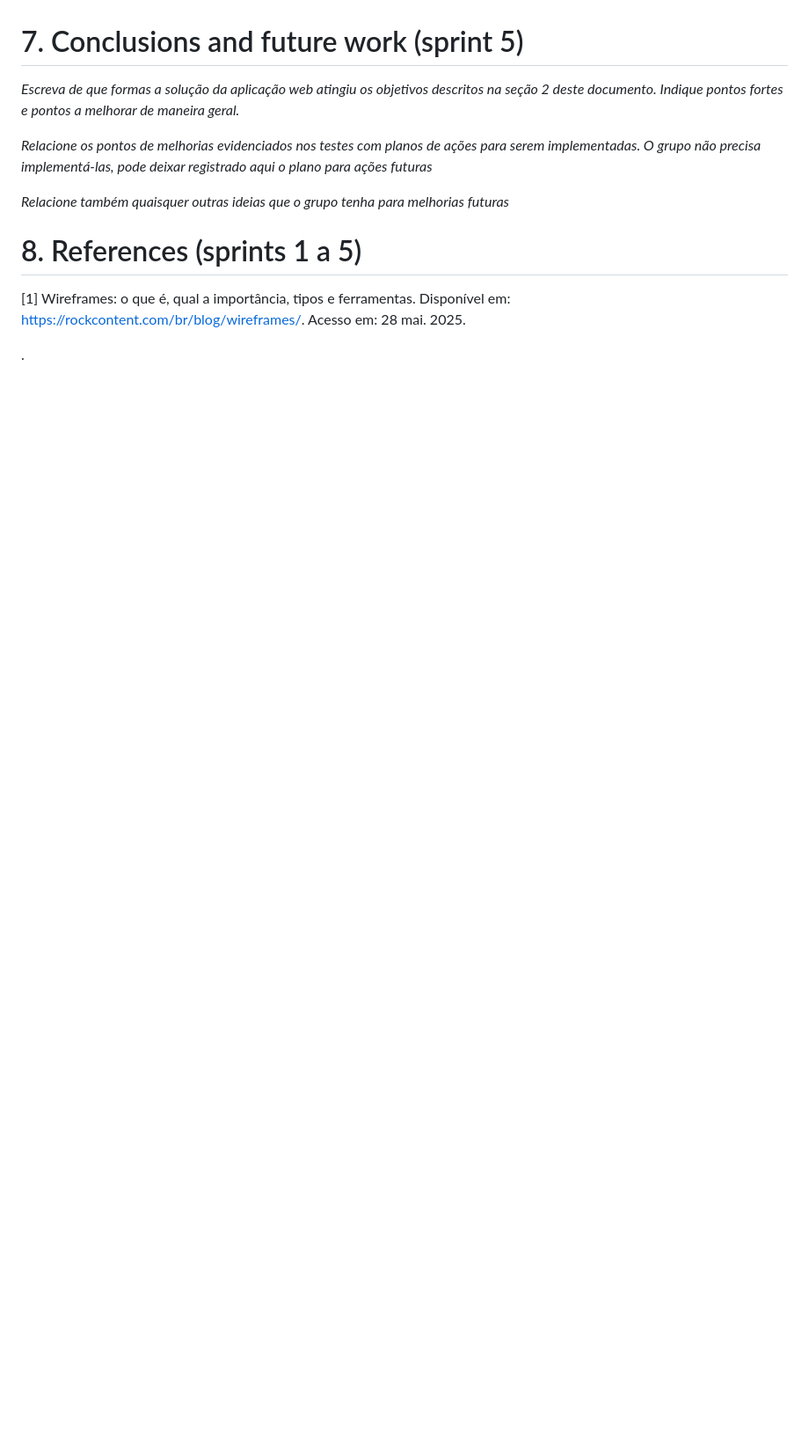
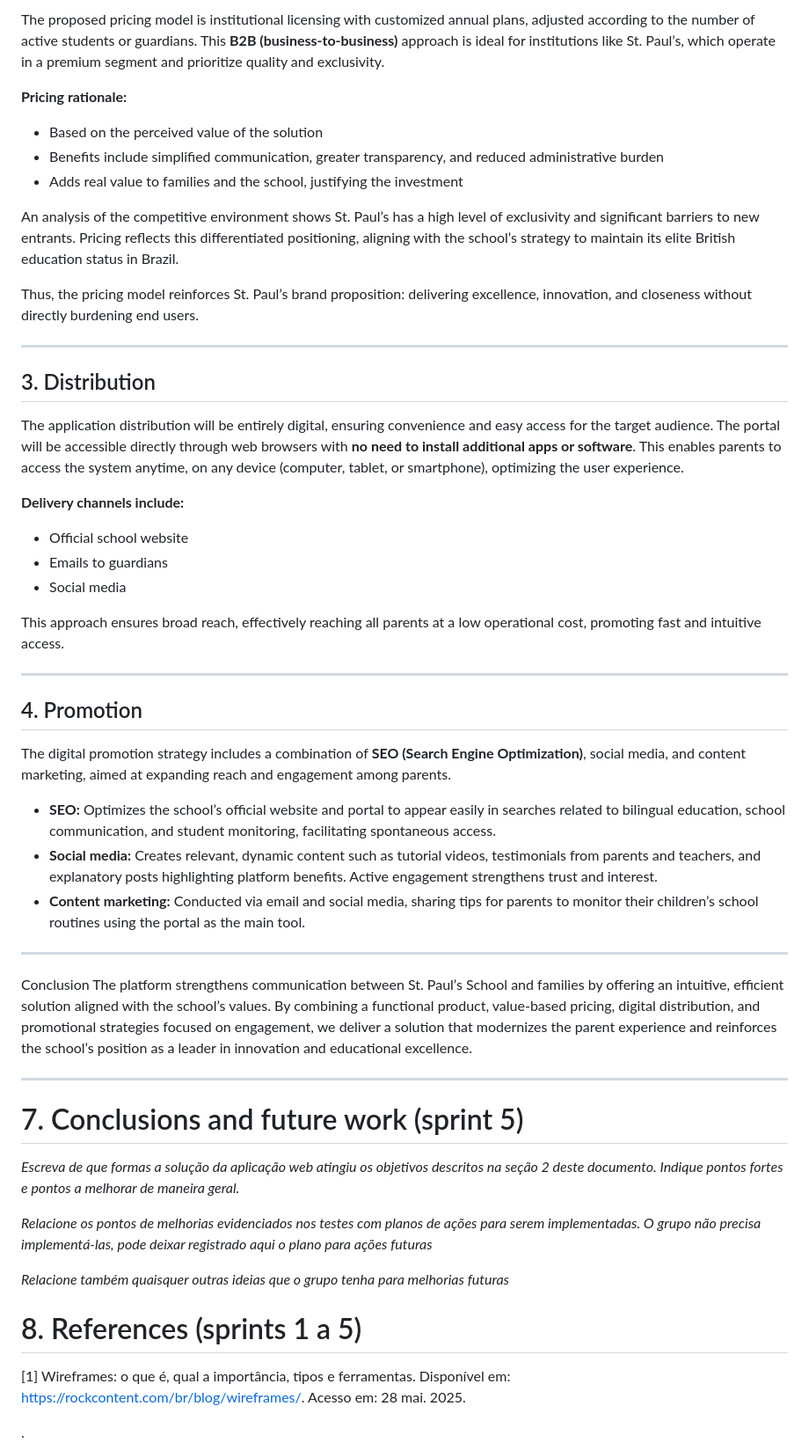
Before and after one commit to jjalmeidadev/diana, a Markdown page: documents/wad.md, the part around the change printed below. Shown: that part at 88% size. Rendered like a GitHub page; blank space fills up the shorter version.

Commit message:
docs: adiciona todos os 4 ps do marketing

```diff
--- a/documents/wad.md
+++ b/documents/wad.md
@@ -995,3 +1037,45 @@ Descreva os principais segmentos de mercado a serem atendidos pela aplicação.
+The proposed pricing model is institutional licensing with customized annual plans, adjusted according to the number of active students or guardians. This **B2B (business-to-business)** approach is ideal for institutions like St. Paul’s, which operate in a premium segment and prioritize quality and exclusivity.
+
+**Pricing rationale:**
+
+- Based on the perceived value of the solution
+- Benefits include simplified communication, greater transparency, and reduced administrative burden
+- Adds real value to families and the school, justifying the investment
+
+An analysis of the competitive environment shows St. Paul’s has a high level of exclusivity and significant barriers to new entrants. Pricing reflects this differentiated positioning, aligning with the school’s strategy to maintain its elite British education status in Brazil.
+
+Thus, the pricing model reinforces St. Paul’s brand proposition: delivering excellence, innovation, and closeness without directly burdening end users.
+
+---
+
+## 3. Distribution
+
+The application distribution will be entirely digital, ensuring convenience and easy access for the target audience. The portal will be accessible directly through web browsers with **no need to install additional apps or software**. This enables parents to access the system anytime, on any device (computer, tablet, or smartphone), optimizing the user experience.
+
+**Delivery channels include:**
+
+- Official school website
+- Emails to guardians
+- Social media
+
+This approach ensures broad reach, effectively reaching all parents at a low operational cost, promoting fast and intuitive access.
+
+---
+
+## 4. Promotion
+
+The digital promotion strategy includes a combination of **SEO (Search Engine Optimization)**, social media, and content marketing, aimed at expanding reach and engagement among parents.
+
+- **SEO:** Optimizes the school’s official website and portal to appear easily in searches related to bilingual education, school communication, and student monitoring, facilitating spontaneous access.
+- **Social media:** Creates relevant, dynamic content such as tutorial videos, testimonials from parents and teachers, and explanatory posts highlighting platform benefits. Active engagement strengthens trust and interest.
+- **Content marketing:** Conducted via email and social media, sharing tips for parents to monitor their children’s school routines using the portal as the main tool.
+
+---
+
+Conclusion
+The platform strengthens communication between St. Paul’s School and families by offering an intuitive, efficient solution aligned with the school’s values. By combining a functional product, value-based pricing, digital distribution, and promotional strategies focused on engagement, we deliver a solution that modernizes the parent experience and reinforces the school’s position as a leader in innovation and educational excellence.
+
+---
 
 # <a name="c7"></a>7. Conclusions and future work (sprint 5)
 
```
Also changed, not shown: other parts of documents/wad.md (+53 -11 lines), assets/wad/4ps.png (added), assets/wad/Assignments.png (deleted), 1 other file.
